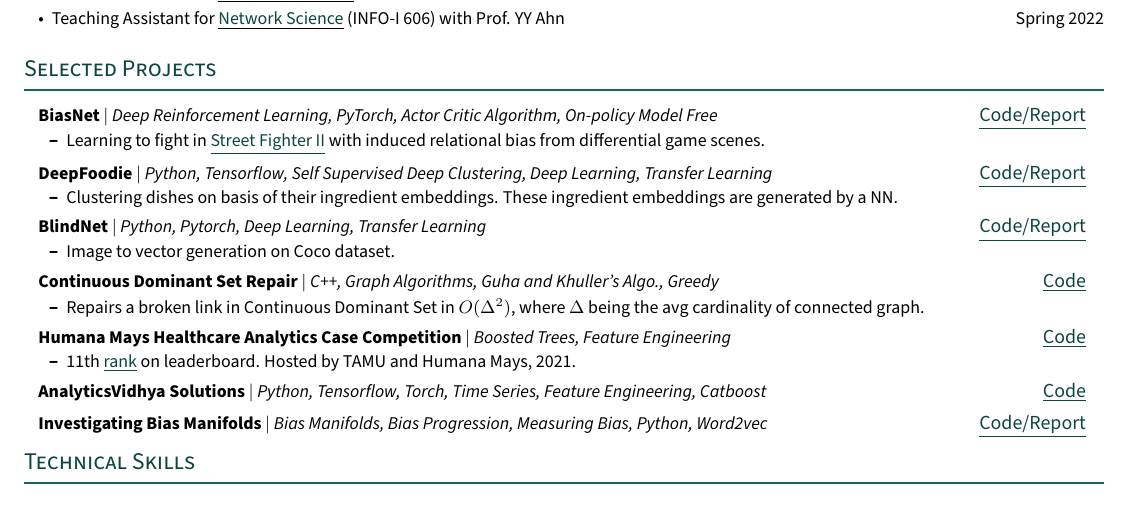
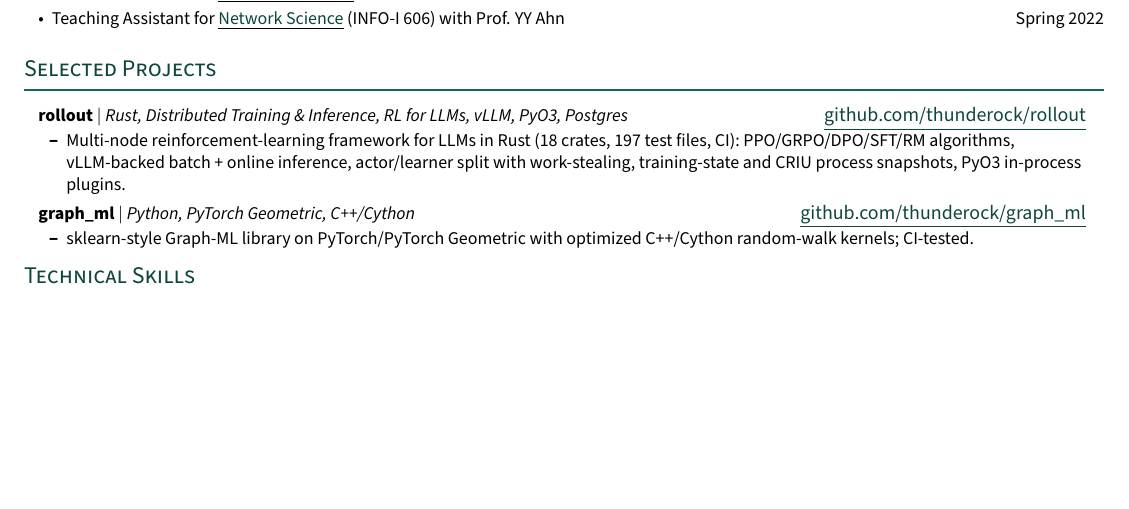
Before and after one commit to thunderock/thunderock.github.io, a LaTeX document (docs/main.tex): part of page 2 of 2, cut so that both start at the same text, the shorter picture padded with empty space. Compiled offline with pdfLaTeX.

Commit message:
feat(04-01): swap Selected Projects to rollout + graph_ml, drop seven grad entries
- replace all seven 2017-2022 grad-school projects with rollout + graph_ml (spike Variant A)
- claims from verified tree facts; residual2vec_ not re-featured; no perf numbers added
- escape the underscore in the graph_ml display-link text so the verbatim block compiles
- rebuild PDF; all four suites green, page 2 still opens at PUBLICATIONS

```diff
--- a/docs/main.tex
+++ b/docs/main.tex
@@ -273,35 +273,15 @@ A non-parametric contrastive framework for fairness-aware graph representation l
     \resumeSubHeadingListStart
 
 \resumeProjectHeading
-          {\textbf{BiasNet} $|$ \emph{Deep Reinforcement Learning, PyTorch, Actor Critic Algorithm, On-policy Model Free}}{\href{https://github.com/thunderock/BiasNet/blob/master/report/RL_PROJECT_REPORT.pdf}{\underline{Code/Report}}}
+    {\textbf{rollout} $|$ \emph{Rust, Distributed Training \& Inference, RL for LLMs, vLLM, PyO3, Postgres}}{\href{https://github.com/thunderock/rollout}{\underline{github.com/thunderock/rollout}}}
     \resumeItemListStart
-            \resumeItem{Learning to fight in \href{https://www.youtube.com/watch?v=-We5GlqeLnQ&list=PLa0rHPMFIXsYRRGGrKXc1NO-F6KgBLHhx}{\underline{Street Fighter II}} with induced relational bias from differential game scenes.}
+      \resumeItem{Multi-node reinforcement-learning framework for LLMs in Rust (18 crates, 197 test files, CI): PPO/GRPO/DPO/SFT/RM algorithms, vLLM-backed batch + online inference, actor/learner split with work-stealing, training-state and CRIU process snapshots, PyO3 in-process plugins.}
     \resumeItemListEnd
 \resumeProjectHeading
-          {\textbf{DeepFoodie} $|$ \emph{Python, Tensorflow, Self Supervised Deep Clustering, Deep Learning, Transfer Learning}}{\href{https://github.com/thunderock/DeepFoodie/blob/master/DLS_ProjectReport.pdf}{\underline{Code/Report}}}
+    {\textbf{graph\_ml} $|$ \emph{Python, PyTorch Geometric, C++/Cython}}{\href{https://github.com/thunderock/graph_ml}{\underline{github.com/thunderock/graph\_ml}}}
     \resumeItemListStart
-            \resumeItem{Clustering dishes on basis of their ingredient embeddings. These ingredient embeddings are generated by a NN.}
+      \resumeItem{sklearn-style Graph-ML library on PyTorch/PyTorch Geometric with optimized C++/Cython random-walk kernels; CI-tested.}
     \resumeItemListEnd
-                    \resumeProjectHeading
-          {\textbf{BlindNet} $|$ \emph{Python, Pytorch, Deep Learning, Transfer Learning}}{\href{https://github.com/thunderock/BlindNet/blob/master/CV_report.pdf}{\underline{Code/Report}}}
-          \resumeItemListStart
-            \resumeItem{Image to vector generation on Coco dataset.}
-          \resumeItemListEnd
-
-      \resumeProjectHeading
-          {\textbf{Continuous Dominant Set Repair} $|$ \emph{C++, Graph Algorithms, Guha and Khuller's Algo., Greedy}}{\href{https://github.com/thunderock/CDSproject}{\underline{Code}}}
-          \resumeItemListStart
-            \resumeItem{Repairs a broken link in Continuous Dominant Set in \textbf{$O(\Delta^2)$}, where $\Delta$ being the avg cardinality of connected graph.}
-          \resumeItemListEnd
-      \resumeProjectHeading
-          {\textbf{Humana Mays Healthcare Analytics Case Competition} $|$ \emph{Boosted Trees, Feature Engineering}}{\href{https://github.com/thunderock/Humana-Mays-Healthcare-Analytics-Case-Competition}{\underline{Code}}}
-          \resumeItemListStart
-            \resumeItem{11th \href{http://mays.tamu.edu/humana-tamu-analytics/wp-content/uploads/sites/113/2021/10/Corrected_Leaderboard_Results_10082021.pdf}{\underline{rank}} on leaderboard. Hosted by TAMU and Humana Mays, 2021.}
-          \resumeItemListEnd
-    \resumeProjectHeading
-         {\textbf{AnalyticsVidhya Solutions} $|$ \emph{Python, Tensorflow, Torch, Time Series, Feature Engineering, Catboost}}{\href{https://github.com/thunderock/AnalyticsVidhya_JANATAHACK}{\underline{Code}}}
-         \resumeProjectHeading
-          {\textbf{Investigating Bias Manifolds} $|$ \emph{Bias Manifolds, Bias Progression, Measuring Bias, Python, Word2vec}}{\href{https://github.com/thunderock/bias_manifold/blob/master/paper/report.pdf}{\underline{Code/Report}}}
     \resumeSubHeadingListEnd
 
 %
```
Also changed, not shown: docs/AshutoshTiwari.pdf, 3 other files. Lines whose indentation alone changed are shown as unchanged.
